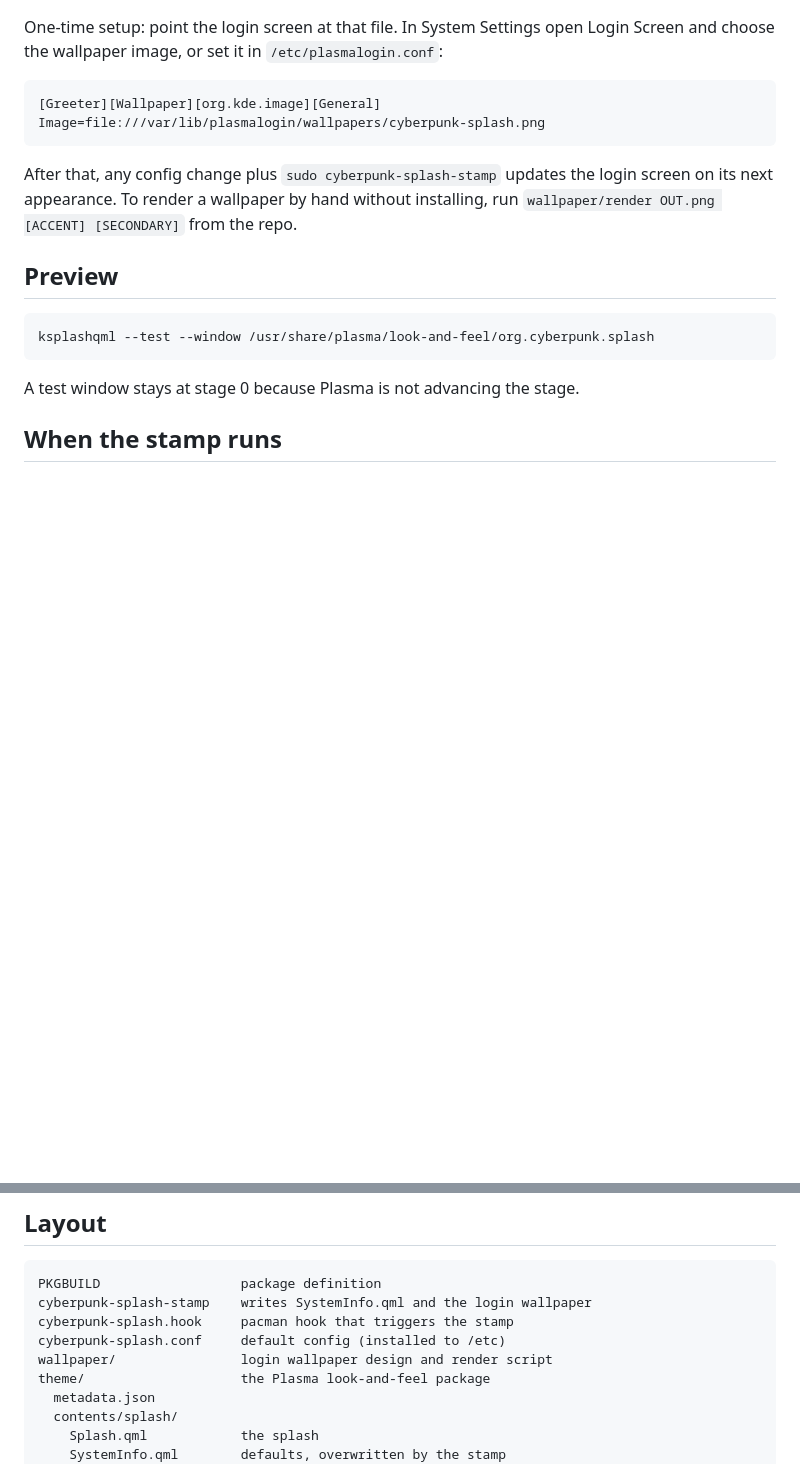
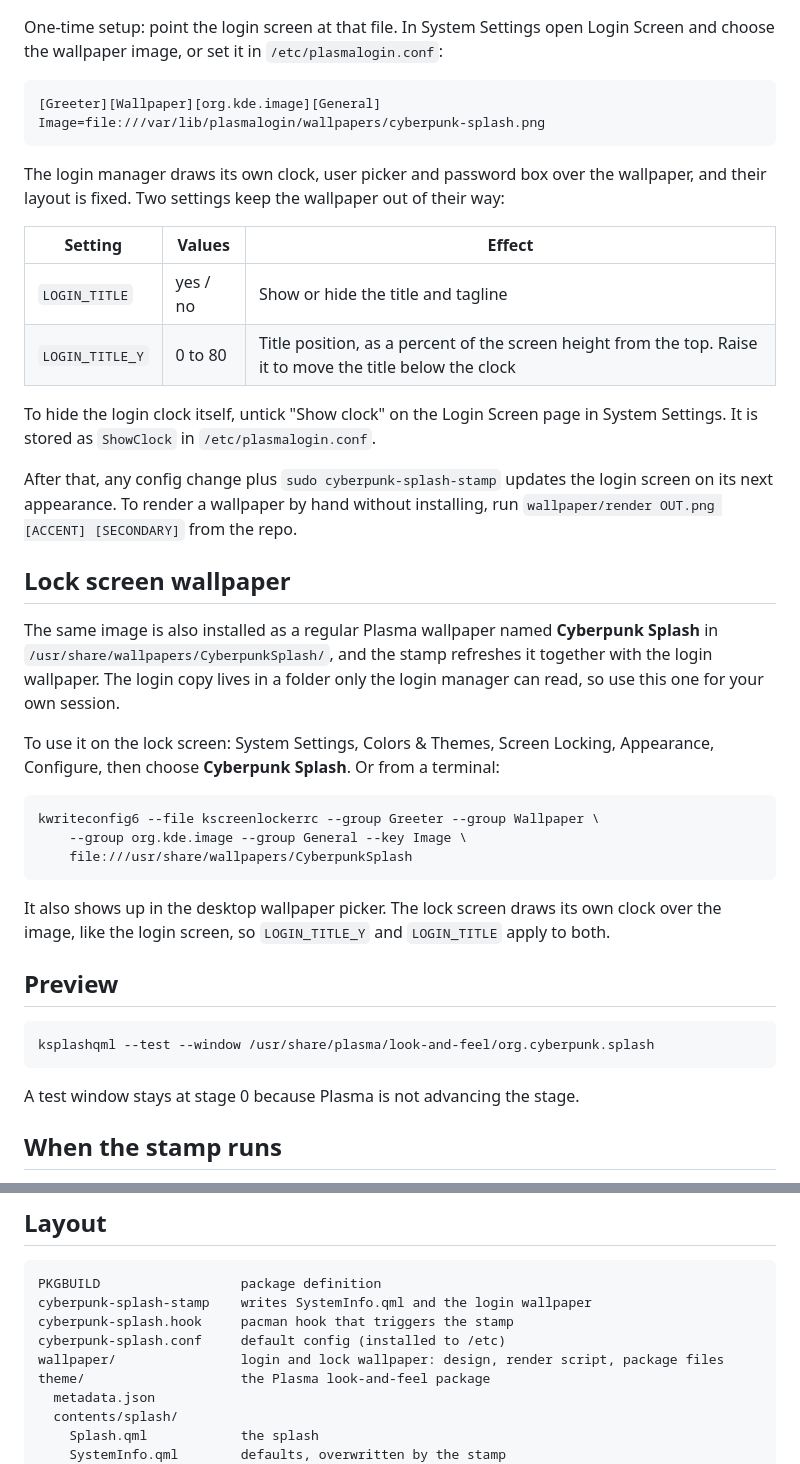
Before and after one commit to CausticCatastrophe/cyberpunk-splash, a Markdown page: README.md, 2 parts joined by grey strips. Rendered like a GitHub page; blank space fills up the shorter version.

Commit message:
modified:   PKGBUILD 	modified:   README.md 	modified:   cyberpunk-splash-stamp 	modified:   cyberpunk-splash.conf 	modified:   wallpaper/Wallpaper.qml 	new file:   wallpaper/default.png 	new file:   wallpaper/metadata.json 	modified:   wallpaper/render

````diff
--- a/README.md
+++ b/README.md
@@ -124,9 +124,42 @@ Login Screen and choose the wallpaper image, or set it in
 Image=file:///var/lib/plasmalogin/wallpapers/cyberpunk-splash.png
 ```
 
+The login manager draws its own clock, user picker and password box over the
+wallpaper, and their layout is fixed. Two settings keep the wallpaper out of
+their way:
+
+| Setting | Values | Effect |
+|---|---|---|
+| `LOGIN_TITLE` | yes / no | Show or hide the title and tagline |
+| `LOGIN_TITLE_Y` | 0 to 80 | Title position, as a percent of the screen height from the top. Raise it to move the title below the clock |
+
+To hide the login clock itself, untick "Show clock" on the Login Screen page
+in System Settings. It is stored as `ShowClock` in `/etc/plasmalogin.conf`.
+
 After that, any config change plus `sudo cyberpunk-splash-stamp` updates the
 login screen on its next appearance. To render a wallpaper by hand without
 installing, run `wallpaper/render OUT.png [ACCENT] [SECONDARY]` from the repo.
+
+## Lock screen wallpaper
+
+The same image is also installed as a regular Plasma wallpaper named
+**Cyberpunk Splash** in `/usr/share/wallpapers/CyberpunkSplash/`, and the stamp
+refreshes it together with the login wallpaper. The login copy lives in a
+folder only the login manager can read, so use this one for your own session.
+
+To use it on the lock screen: System Settings, Colors & Themes, Screen
+Locking, Appearance, Configure, then choose **Cyberpunk Splash**. Or from a
+terminal:
+
+```
+kwriteconfig6 --file kscreenlockerrc --group Greeter --group Wallpaper \
+    --group org.kde.image --group General --key Image \
+    file:///usr/share/wallpapers/CyberpunkSplash
+```
+
+It also shows up in the desktop wallpaper picker. The lock screen draws its own
+clock over the image, like the login screen, so `LOGIN_TITLE_Y` and
+`LOGIN_TITLE` apply to both.
 
 ## Preview
 
@@ -159,7 +192,7 @@ PKGBUILD                  package definition
 cyberpunk-splash-stamp    writes SystemInfo.qml and the login wallpaper
 cyberpunk-splash.hook     pacman hook that triggers the stamp
 cyberpunk-splash.conf     default config (installed to /etc)
-wallpaper/                login wallpaper design and render script
+wallpaper/                login and lock wallpaper: design, render script, package files
 theme/                    the Plasma look-and-feel package
   metadata.json
   contents/splash/
````
Also changed, not shown: wallpaper/default.png (added), 6 other files.
